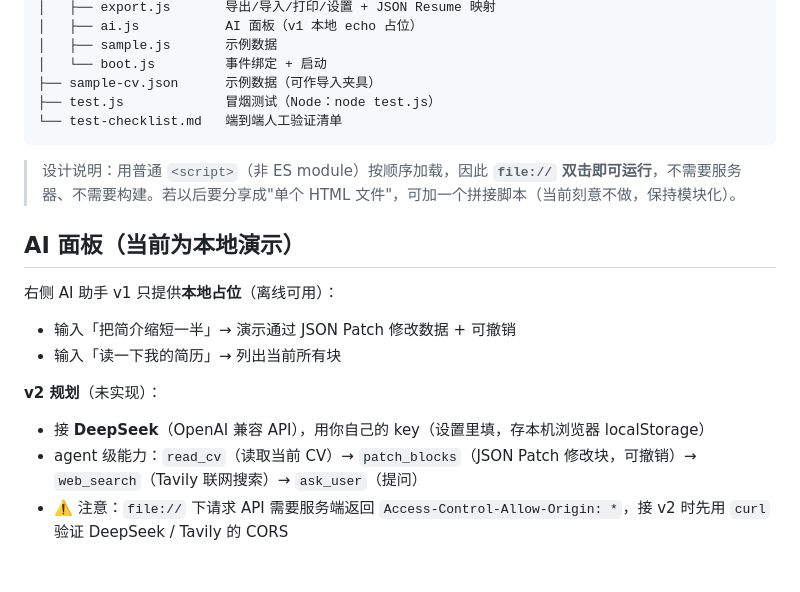
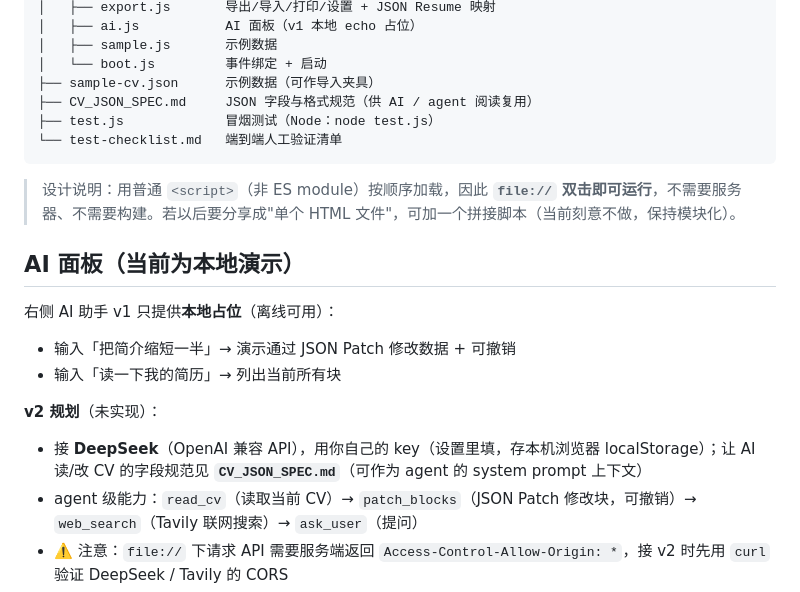
Before and after one commit to bowensha-tudelft/easy_cv, a Markdown page: README.md, the part around the change. Rendered like a GitHub page; blank space fills up the shorter version.

Commit message:
docs: 新增 CV_JSON_SPEC.md —— JSON 字段与格式规范（供 AI 复用）
覆盖顶层结构、块类型字段表、值格式约定、JSON Patch 编辑方式、
JSON Resume 映射、渲染规则与完整示例；与 js/blocks.js 保持一致。

````diff
--- a/README.md
+++ b/README.md
@@ -33,6 +33,7 @@ easy_cv/
 │   ├── sample.js       示例数据
 │   └── boot.js         事件绑定 + 启动
 ├── sample-cv.json      示例数据（可作导入夹具）
+├── CV_JSON_SPEC.md     JSON 字段与格式规范（供 AI / agent 阅读复用）
 ├── test.js             冒烟测试（Node：node test.js）
 └── test-checklist.md   端到端人工验证清单
 ```
@@ -48,7 +49,7 @@ easy_cv/
 
 **v2 规划**（未实现）：
 
-- 接 **DeepSeek**（OpenAI 兼容 API），用你自己的 key（设置里填，存本机浏览器 localStorage）
+- 接 **DeepSeek**（OpenAI 兼容 API），用你自己的 key（设置里填，存本机浏览器 localStorage）；让 AI 读/改 CV 的字段规范见 **`CV_JSON_SPEC.md`**（可作为 agent 的 system prompt 上下文）
 - agent 级能力：`read_cv`（读取当前 CV）→ `patch_blocks`（JSON Patch 修改块，可撤销）→ `web_search`（Tavily 联网搜索）→ `ask_user`（提问）
 - ⚠️ 注意：`file://` 下请求 API 需要服务端返回 `Access-Control-Allow-Origin: *`，接 v2 时先用 `curl` 验证 DeepSeek / Tavily 的 CORS
 
````
Also changed, not shown: CV_JSON_SPEC.md (added, +272 -0 lines).
